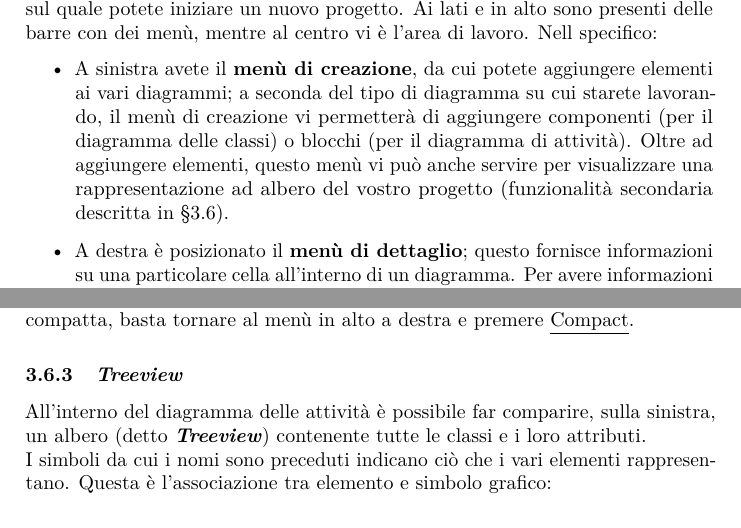
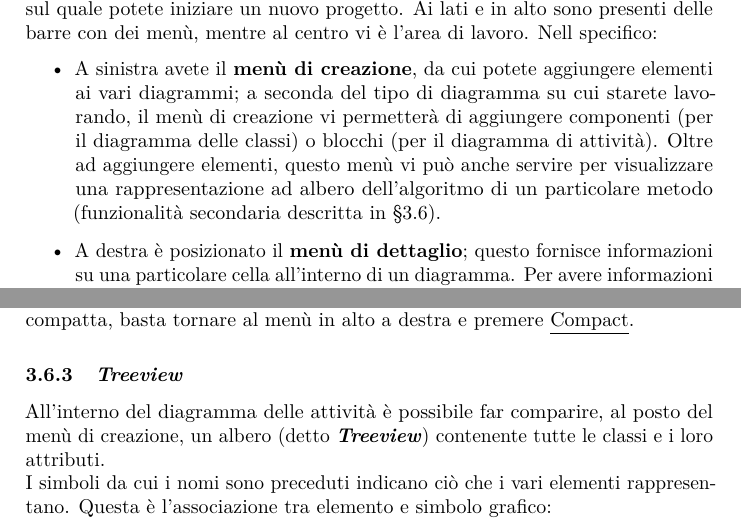
Before and after one commit to hivex-unipd/swedesigner-doc, a LaTeX document (Esterni/Manuale_utente/Manuale_utente_1_0_0.tex): two parts of pages 6 and 11 of 15, joined at a grey line, cut so that both start at the same text. Compiled offline with pdfLaTeX.

Commit message:
esteso MU

```diff
--- a/Esterni/Manuale_utente/Manuale_utente_1_0_0.tex
+++ b/Esterni/Manuale_utente/Manuale_utente_1_0_0.tex
@@ -76,7 +76,7 @@ Di seguito descriviamo come utilizzare \proj{} per progettare e generare un'appl
 
 Vi viene subito presentato un diagramma delle classi vuoto (come in figura \ref{fig:screen}) sul quale potete iniziare un nuovo progetto. Ai lati e in alto sono presenti delle barre con dei menù, mentre al centro vi è l'area di lavoro. Nell specifico:
 \begin{itemize}
-	\item A sinistra avete il \textbf{menù di creazione}, da cui potete aggiungere elementi ai vari diagrammi; a seconda del tipo di diagramma su cui starete lavorando, il menù di creazione vi permetterà di aggiungere componenti (per il diagramma delle classi) o blocchi (per il diagramma di attività). Oltre ad aggiungere elementi, questo menù vi può anche servire per visualizzare una rappresentazione ad albero del vostro progetto (funzionalità secondaria descritta in §\ref{sec:extra}).
+	\item A sinistra avete il \textbf{menù di creazione}, da cui potete aggiungere elementi ai vari diagrammi; a seconda del tipo di diagramma su cui starete lavorando, il menù di creazione vi permetterà di aggiungere componenti (per il diagramma delle classi) o blocchi (per il diagramma di attività). Oltre ad aggiungere elementi, questo menù vi può anche servire per visualizzare una rappresentazione ad albero dell'algoritmo di un particolare metodo (funzionalità secondaria descritta in §\ref{sec:extra}).
 	\item A destra è posizionato il \textbf{menù di dettaglio}; questo fornisce informazioni su una particolare cella all'interno di un diagramma. Per avere informazioni su una cella, dovrete selezionarla con il mouse.
 	\item Il menù posizionato in cima alla pagina è il \textbf{menù dei comandi}, il quale presenta i seguenti pulsanti cliccabili:
 	\begin{itemize}
@@ -226,7 +226,7 @@ In alternativa alla rotella del mouse, potete usare i pulsanti presenti in alto
 Al fine di aumentare l'area di disegno disponibile, le barre laterali occupano il minor spazio possibile (“visualizzazione compatta”). Esiste, tuttavia, la possibilità di avere le barre laterali più spaziose (“visualizzazione estesa”); per fare questo è sufficiente premere sul menù in alto a destra in corrispondenza dei tre punti verticali e selezionare \click{Extended}. Per tornare alla visualizzazione compatta, basta tornare al menù in alto a destra e premere \click{Compact}.
 
 \subsubsection{\emph{Treeview}}
-All'interno del diagramma delle attività è possibile far comparire, sulla sinistra, un albero (detto \textbf{\emph{Treeview}}) contenente tutte le classi e i loro attributi.
+All'interno del diagramma delle attività è possibile far comparire, al posto del menù di creazione, un albero (detto \textbf{\emph{Treeview}}) contenente tutte le classi e i loro attributi.
 
 I simboli da cui i nomi sono preceduti indicano ciò che i vari elementi rappresentano. Questa è l'associazione tra elemento e simbolo grafico:
 \begin{itemize}
```
Also changed, not shown: Esterni/Manuale_utente/Manuale_utente_1_0_0.tex (6 more changed lines).
